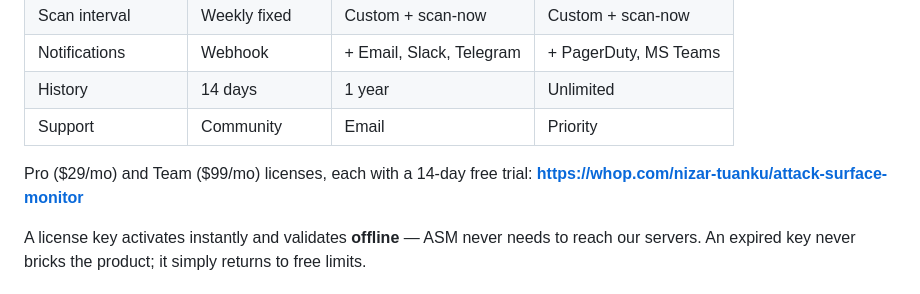
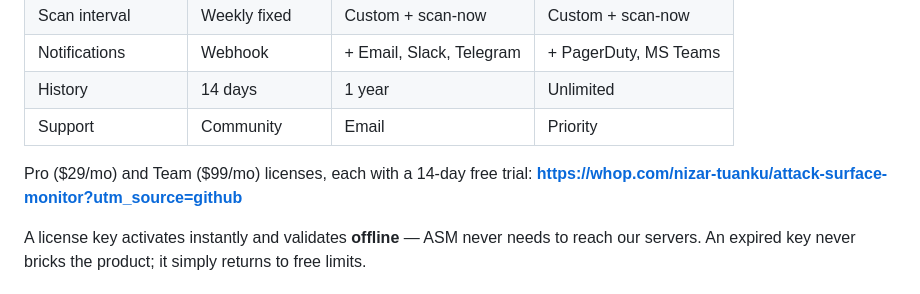
Before and after one commit to nizartuanku/attack-surface-monitor, a Markdown page: README.md, the part around one of its changes. Rendered like a GitHub page.

```diff
--- a/README.md
+++ b/README.md
@@ -49,7 +49,7 @@ Open `http://127.0.0.1:8423`, add a domain, follow the verification instructions
 | Support | Community | Email | Priority |
 
 Pro ($29/mo) and Team ($99/mo) licenses, each with a 14-day free trial:
-**https://whop.com/nizar-tuanku/attack-surface-monitor**
+**https://whop.com/nizar-tuanku/attack-surface-monitor?utm_source=github**
 
 A license key activates instantly and validates **offline** — ASM never needs to reach our servers. An expired key never bricks the product; it simply returns to free limits.
 
```
Also changed, not shown: other parts of README.md (+1 -1 lines).
